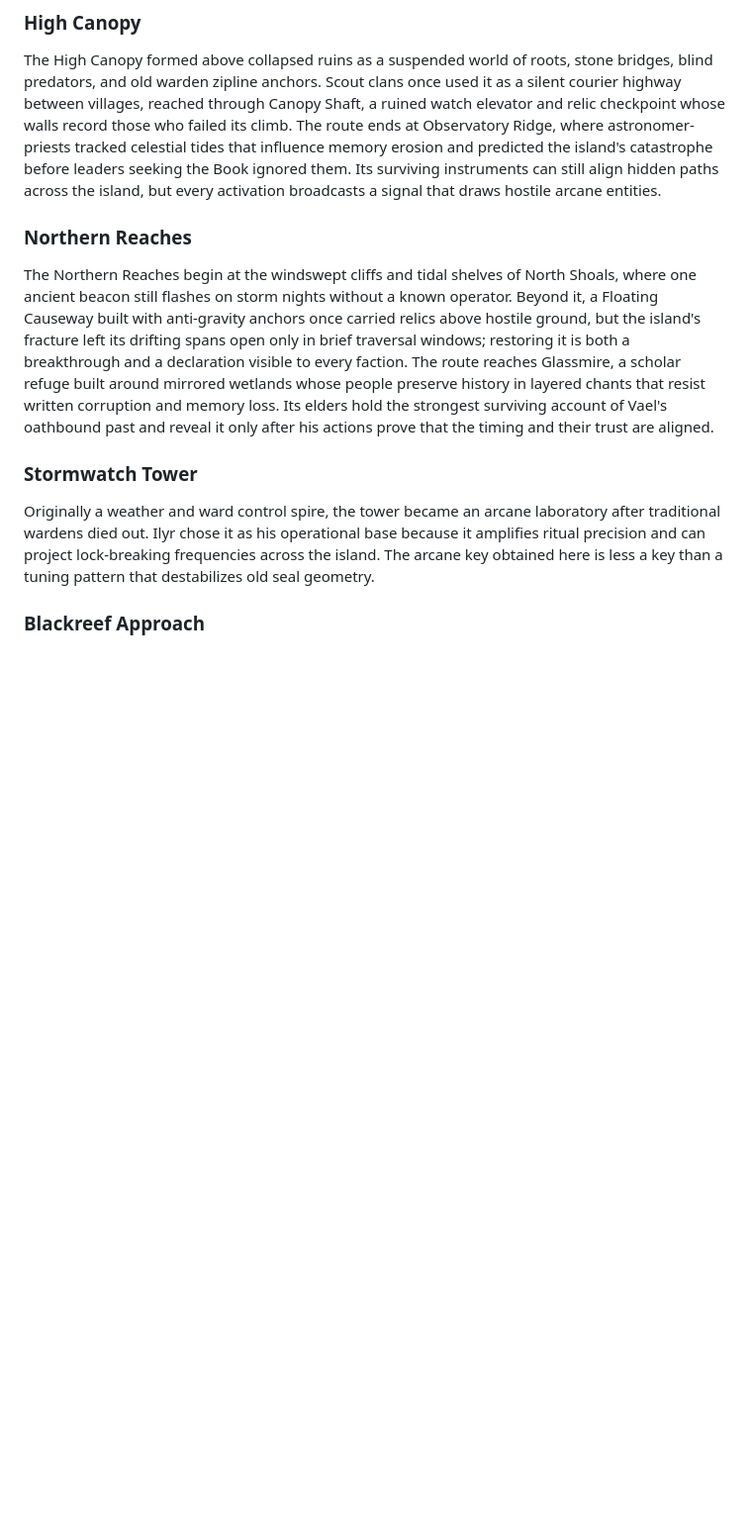
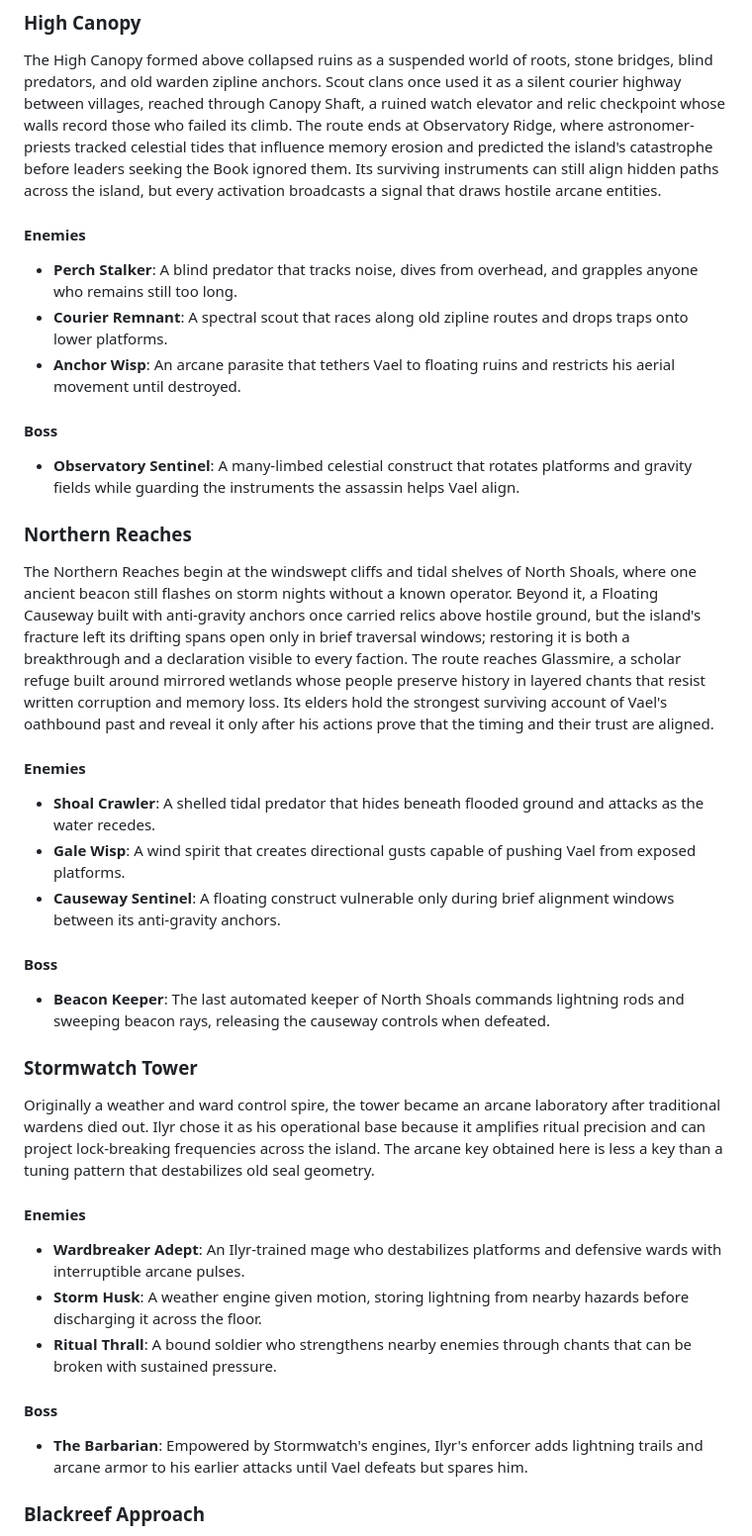
Before and after one commit to andrewgilliland/awash, a Markdown page: docs/story/setting.md, the part around one of its changes. Shown at 99% size. Rendered like a GitHub page; blank space fills up the shorter version.

```diff
--- a/docs/story/setting.md
+++ b/docs/story/setting.md
@@ -73,14 +103,44 @@ Underroot begins at Emberroot, a settlement built on mineral-hot ground around f
 ### High Canopy
 
 The High Canopy formed above collapsed ruins as a suspended world of roots, stone bridges, blind predators, and old warden zipline anchors. Scout clans once used it as a silent courier highway between villages, reached through Canopy Shaft, a ruined watch elevator and relic checkpoint whose walls record those who failed its climb. The route ends at Observatory Ridge, where astronomer-priests tracked celestial tides that influence memory erosion and predicted the island's catastrophe before leaders seeking the Book ignored them. Its surviving instruments can still align hidden paths across the island, but every activation broadcasts a signal that draws hostile arcane entities.
+
+#### Enemies
+
+- **Perch Stalker**: A blind predator that tracks noise, dives from overhead, and grapples anyone who remains still too long.
+- **Courier Remnant**: A spectral scout that races along old zipline routes and drops traps onto lower platforms.
+- **Anchor Wisp**: An arcane parasite that tethers Vael to floating ruins and restricts his aerial movement until destroyed.
+
+#### Boss
+
+- **Observatory Sentinel**: A many-limbed celestial construct that rotates platforms and gravity fields while guarding the instruments the assassin helps Vael align.
 
 ### Northern Reaches
 
 The Northern Reaches begin at the windswept cliffs and tidal shelves of North Shoals, where one ancient beacon still flashes on storm nights without a known operator. Beyond it, a Floating Causeway built with anti-gravity anchors once carried relics above hostile ground, but the island's fracture left its drifting spans open only in brief traversal windows; restoring it is both a breakthrough and a declaration visible to every faction. The route reaches Glassmire, a scholar refuge built around mirrored wetlands whose people preserve history in layered chants that resist written corruption and memory loss. Its elders hold the strongest surviving account of Vael's oathbound past and reveal it only after his actions prove that the timing and their trust are aligned.
 
+#### Enemies
+
+- **Shoal Crawler**: A shelled tidal predator that hides beneath flooded ground and attacks as the water recedes.
+- **Gale Wisp**: A wind spirit that creates directional gusts capable of pushing Vael from exposed platforms.
+- **Causeway Sentinel**: A floating construct vulnerable only during brief alignment windows between its anti-gravity anchors.
+
+#### Boss
+
+- **Beacon Keeper**: The last automated keeper of North Shoals commands lightning rods and sweeping beacon rays, releasing the causeway controls when defeated.
+
 ### Stormwatch Tower
 
 Originally a weather and ward control spire, the tower became an arcane laboratory after traditional wardens died out. Ilyr chose it as his operational base because it amplifies ritual precision and can project lock-breaking frequencies across the island. The arcane key obtained here is less a key than a tuning pattern that destabilizes old seal geometry.
+
+#### Enemies
+
+- **Wardbreaker Adept**: An Ilyr-trained mage who destabilizes platforms and defensive wards with interruptible arcane pulses.
+- **Storm Husk**: A weather engine given motion, storing lightning from nearby hazards before discharging it across the floor.
+- **Ritual Thrall**: A bound soldier who strengthens nearby enemies through chants that can be broken with sustained pressure.
+
+#### Boss
+
+- **The Barbarian**: Empowered by Stormwatch's engines, Ilyr's enforcer adds lightning trails and arcane armor to his earlier attacks until Vael defeats but spares him.
 
 ### Blackreef Approach
 
```
Also changed, not shown: other parts of docs/story/setting.md (+51 -1 lines).
